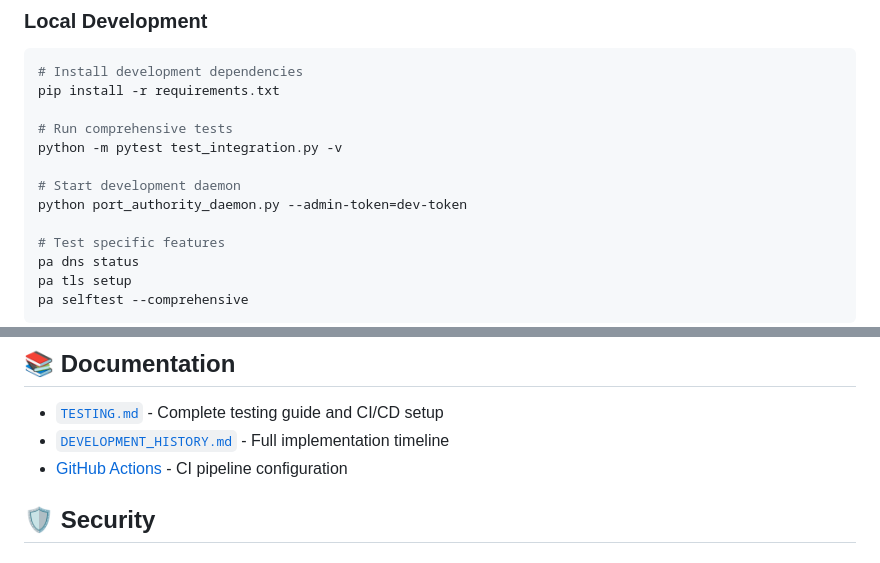
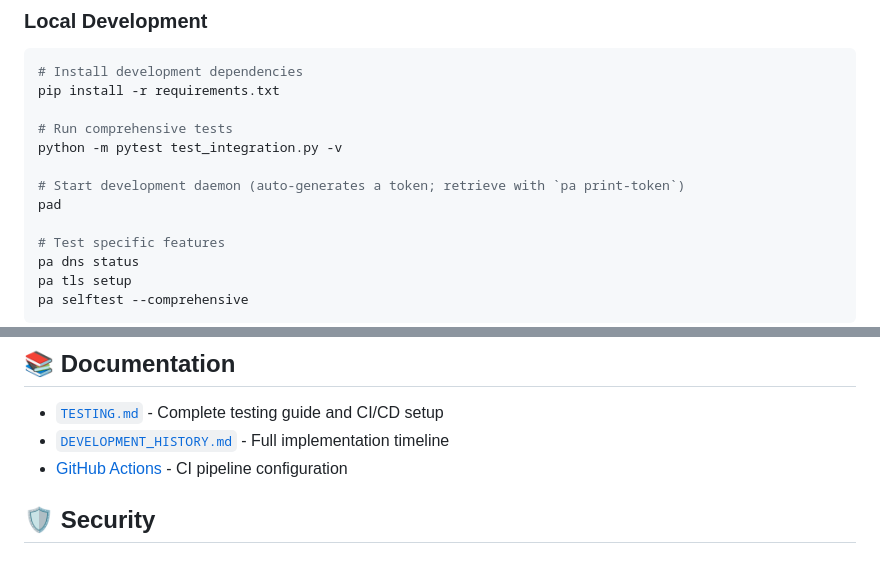
Before and after one commit to JordanNewell/harbormasterd, a Markdown page: README.md, 2 parts joined by grey strips. Drawn GitHub-style.

```diff
--- a/README.md
+++ b/README.md
@@ -293,8 +303,8 @@ pip install -r requirements.txt
 # Run comprehensive tests
 python -m pytest test_integration.py -v
 
-# Start development daemon
-python port_authority_daemon.py --admin-token=dev-token
+# Start development daemon (auto-generates a token; retrieve with `pa print-token`)
+pad
 
 # Test specific features
 pa dns status
@@ -314,7 +324,7 @@ pa selftest --comprehensive
 
 - [`TESTING.md`](TESTING.md) - Complete testing guide and CI/CD setup
 - [`DEVELOPMENT_HISTORY.md`](DEVELOPMENT_HISTORY.md) - Full implementation timeline
-- [GitHub Actions](`.github/workflows/test-platform.yml`) - CI pipeline configuration
+- [GitHub Actions](`.github/workflows/ci.yml`) - CI pipeline configuration
 
 ## 🛡️ Security
 
```
Also changed, not shown: other parts of README.md (+19 -9 lines).
